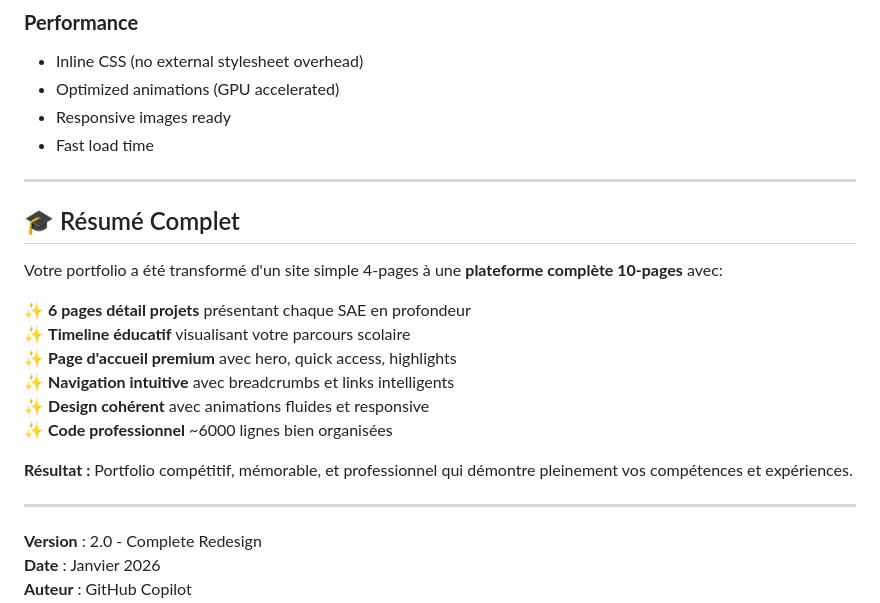
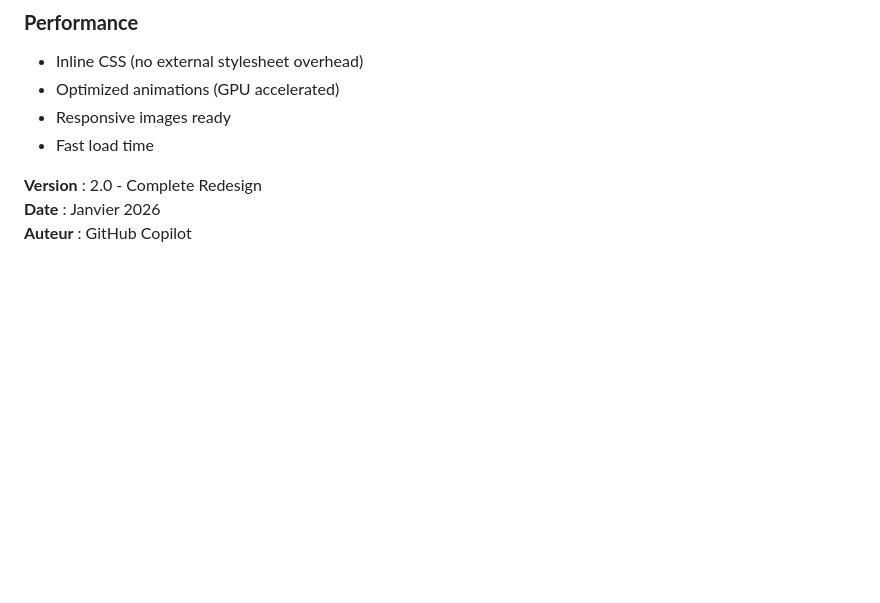
Before and after one commit to hassimiou07/Portfolio-Hassimiou, a Markdown page: CHANGELOG.md, the part around the change. GitHub-like rendering; blank space fills up the shorter version.

Commit message:
changelog

```diff
--- a/CHANGELOG.md
+++ b/CHANGELOG.md
@@ -291,23 +291,6 @@ index.html (Accueil)
 - Responsive images ready
 - Fast load time
 
----
-
-## 🎓 Résumé Complet
-
-Votre portfolio a été transformé d'un site simple 4-pages à une **plateforme complète 10-pages** avec:
-
-✨ **6 pages détail projets** présentant chaque SAE en profondeur
-✨ **Timeline éducatif** visualisant votre parcours scolaire
-✨ **Page d'accueil premium** avec hero, quick access, highlights
-✨ **Navigation intuitive** avec breadcrumbs et links intelligents
-✨ **Design cohérent** avec animations fluides et responsive
-✨ **Code professionnel** ~6000 lignes bien organisées
-
-**Résultat :** Portfolio compétitif, mémorable, et professionnel qui démontre pleinement vos compétences et expériences.
-
----
-
 **Version** : 2.0 - Complete Redesign
 **Date** : Janvier 2026
 **Auteur** : GitHub Copilot
```
